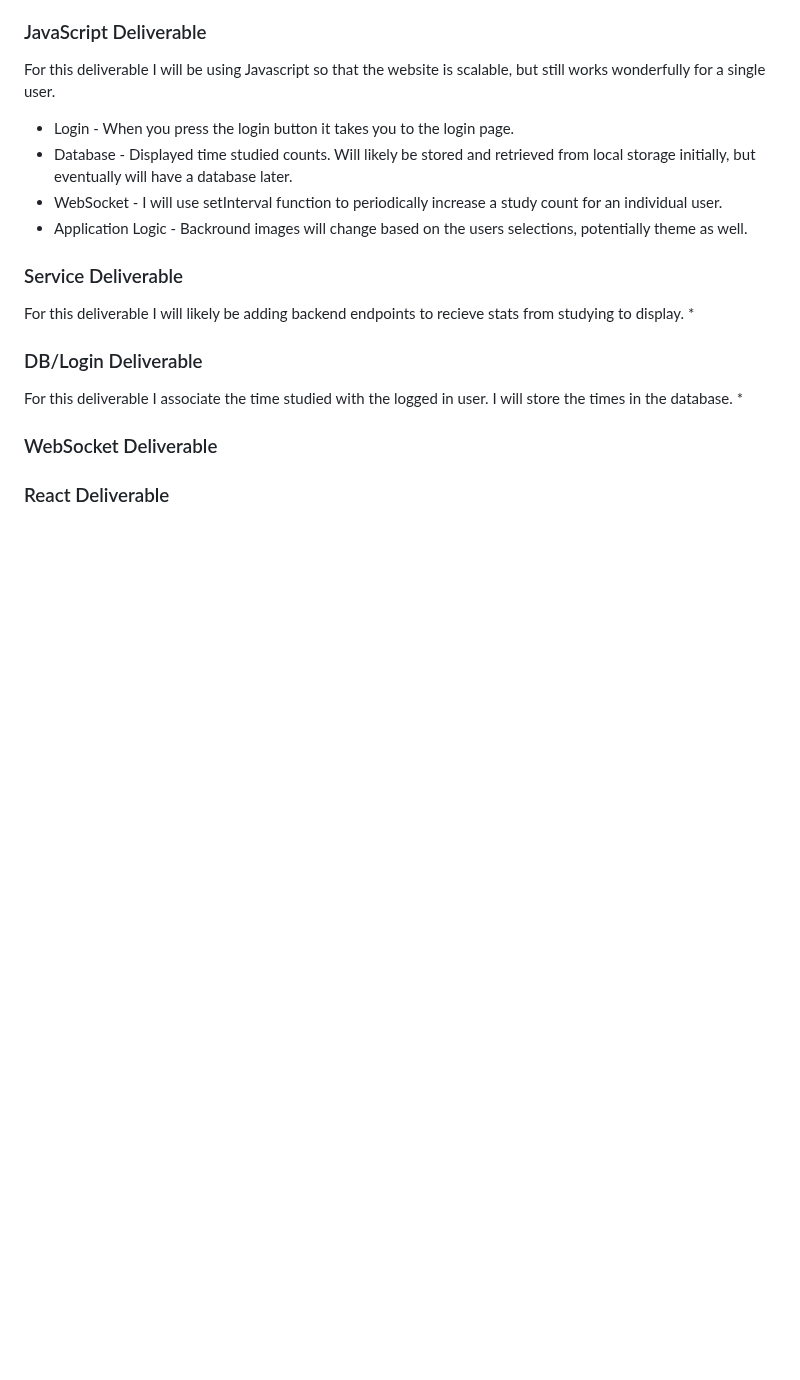
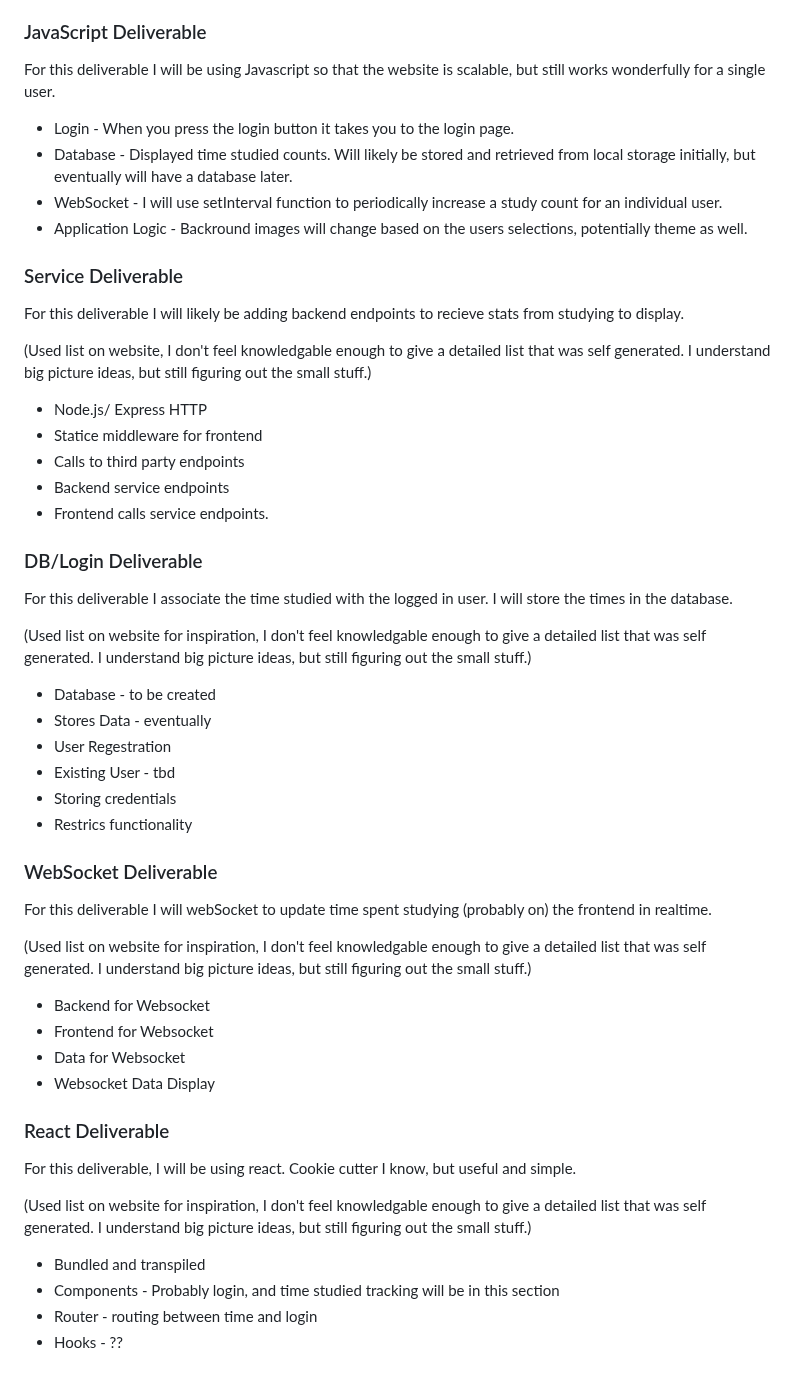
Before and after one commit to ilikewridingbikeseatingcukes/StartupCS260, a Markdown page: README.md, the part around the change. Rendered like a GitHub page; blank space fills up the shorter version.

```diff
--- a/README.md
+++ b/README.md
@@ -62,10 +62,44 @@ For this deliverable I will be using Javascript so that the website is scalable,
 
 ### Service Deliverable
 For this deliverable I will likely be adding backend endpoints to recieve stats from studying to display.
-*
+
+(Used list on website, I don't feel knowledgable enough to give a detailed list that was self generated. I understand big picture ideas, but still figuring out the small stuff.)
+
+* Node.js/ Express HTTP
+* Statice middleware for frontend
+* Calls to third party endpoints
+* Backend service endpoints
+* Frontend calls service endpoints.
+
 ### DB/Login Deliverable
 For this deliverable I associate the time studied with the logged in user. I will store the times in the database.
-*
+
+(Used list on website for inspiration, I don't feel knowledgable enough to give a detailed list that was self generated. I understand big picture ideas, but still figuring out the small stuff.)
+
+* Database - to be created
+* Stores Data - eventually
+* User Regestration
+* Existing User - tbd
+* Storing credentials
+* Restrics functionality
+
+
 ### WebSocket Deliverable
+For this deliverable I will webSocket to update time spent studying (probably on) the frontend in realtime.
+
+(Used list on website for inspiration, I don't feel knowledgable enough to give a detailed list that was self generated. I understand big picture ideas, but still figuring out the small stuff.)
+
+* Backend for Websocket
+* Frontend for Websocket
+* Data for Websocket
+* Websocket Data Display
 
 ### React Deliverable
+For this deliverable, I will be using react. Cookie cutter I know, but useful and simple.
+
+(Used list on website for inspiration, I don't feel knowledgable enough to give a detailed list that was self generated. I understand big picture ideas, but still figuring out the small stuff.)
+
+* Bundled and transpiled
+* Components - Probably login, and time studied tracking will be in this section
+* Router - routing between time and login
+* Hooks - ??
```
